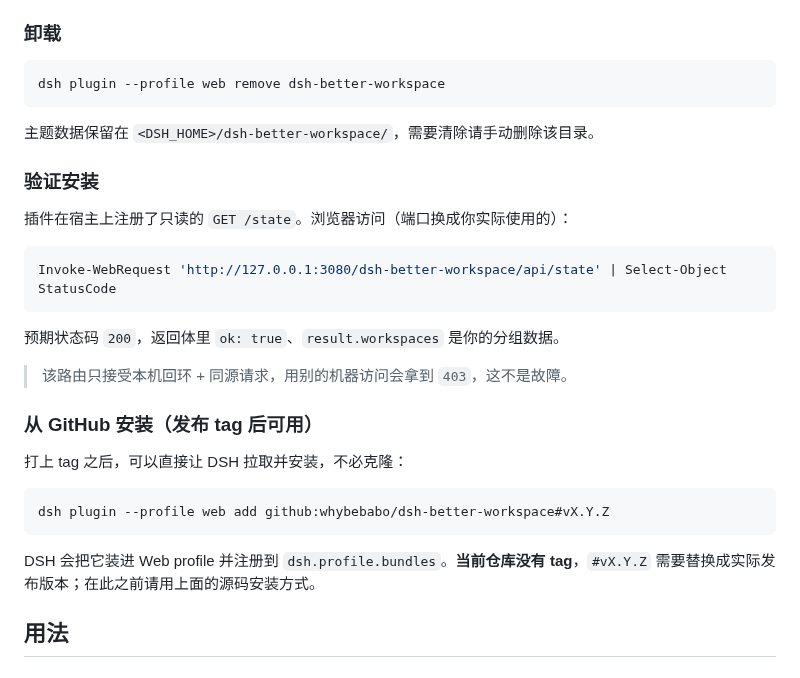
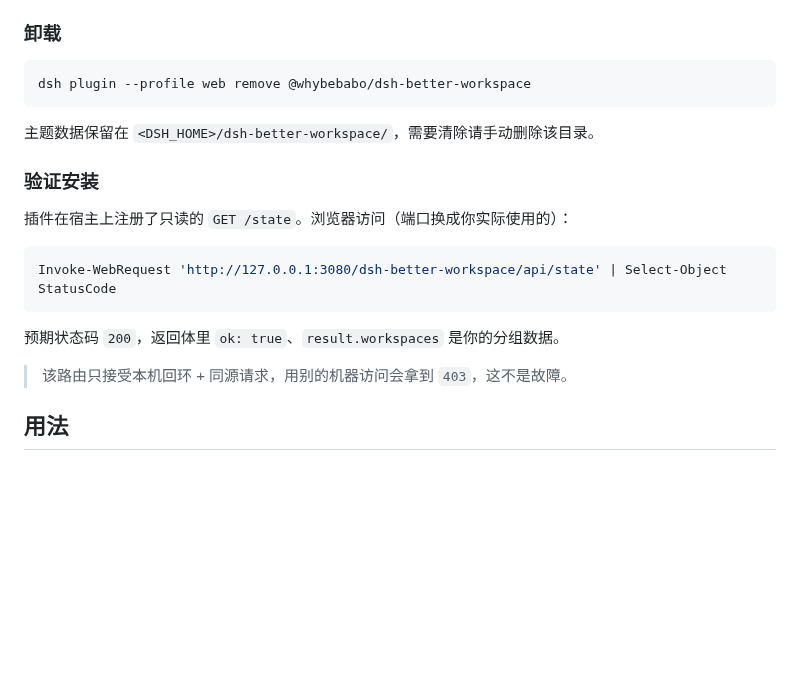
Before and after one commit to whybebabo/dsh-better-workspace, a Markdown page: README.md, the part around one of its changes. Rendered like a GitHub page; blank space fills up the shorter version.

````diff
--- a/README.md
+++ b/README.md
@@ -79,7 +124,7 @@ git pull && npm install && npm run build
 ### 卸载
 
 ```bash
-dsh plugin --profile web remove dsh-better-workspace
+dsh plugin --profile web remove @whybebabo/dsh-better-workspace
 ```
 
 主题数据保留在 `<DSH_HOME>/dsh-better-workspace/`，需要清除请手动删除该目录。
@@ -95,16 +140,6 @@ Invoke-WebRequest 'http://127.0.0.1:3080/dsh-better-workspace/api/state' | Selec
 预期状态码 `200`，返回体里 `ok: true`、`result.workspaces` 是你的分组数据。
 
 > 该路由只接受本机回环 + 同源请求，用别的机器访问会拿到 `403`，这不是故障。
-
-### 从 GitHub 安装（发布 tag 后可用）
-
-打上 tag 之后，可以直接让 DSH 拉取并安装，不必克隆：
-
-```bash
-dsh plugin --profile web add github:whybebabo/dsh-better-workspace#vX.Y.Z
-```
-
-DSH 会把它装进 Web profile 并注册到 `dsh.profile.bundles`。**当前仓库没有 tag**，`#vX.Y.Z` 需要替换成实际发布版本；在此之前请用上面的源码安装方式。
 
 ## 用法
 
````
Also changed, not shown: other parts of README.md (+83 -24 lines), docs/assets/preview.png (added), 3 other files.
